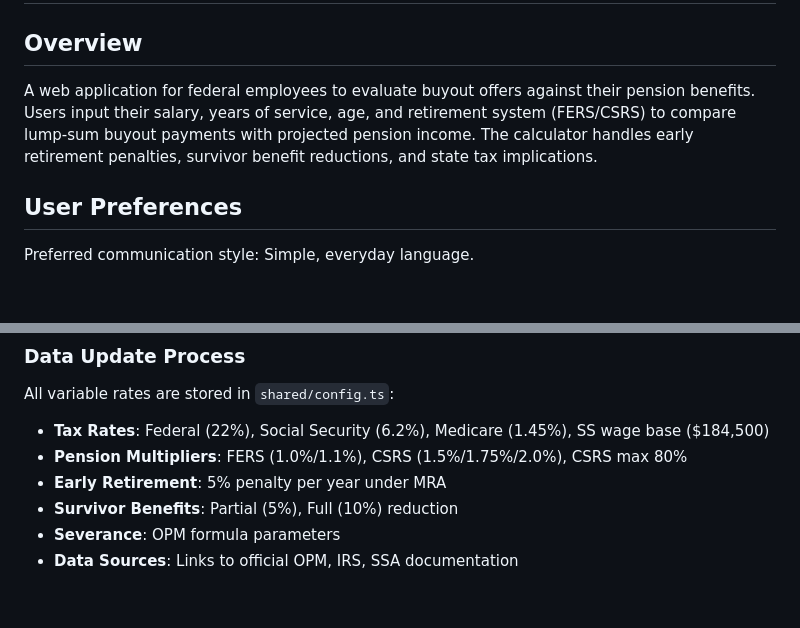
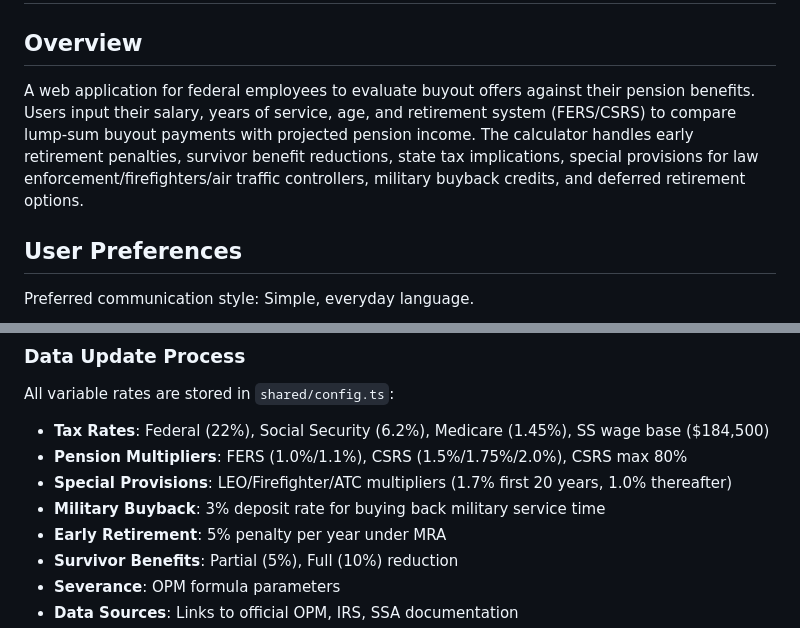
Before and after one commit to MrMafora/Buyout-Pension-Calc, a Markdown page: replit.md, 2 parts joined by grey strips. Drawn GitHub-style; blank space fills up the shorter version.

Commit message:
Add special provisions, military buyback, and deferred retirement options
Update replit.md to document new features including special retirement provisions (LEO, firefighters, ATC), military buyback credits, and deferred retirement calculations.

Replit-Commit-Author: Agent
Replit-Commit-Session-Id: 33441cda-2f53-4196-8448-d2ebe38a7c4b
Replit-Commit-Checkpoint-Type: full_checkpoint
Replit-Commit-Event-Id: 0282052e-b8ec-4326-bdf1-45b876d30b0d
Replit-Commit-Screenshot-Url: https://storage.googleapis.com/screenshot-production-us-central1/2eb2d6d0-a57a-45ee-9ecc-dcc71269df22/33441cda-2f53-4196-8448-d2ebe38a7c4b/Fb1GOSi
Replit-Helium-Checkpoint-Created: true

```diff
--- a/replit.md
+++ b/replit.md
@@ -2,7 +2,7 @@
 
 ## Overview
 
-A web application for federal employees to evaluate buyout offers against their pension benefits. Users input their salary, years of service, age, and retirement system (FERS/CSRS) to compare lump-sum buyout payments with projected pension income. The calculator handles early retirement penalties, survivor benefit reductions, and state tax implications.
+A web application for federal employees to evaluate buyout offers against their pension benefits. Users input their salary, years of service, age, and retirement system (FERS/CSRS) to compare lump-sum buyout payments with projected pension income. The calculator handles early retirement penalties, survivor benefit reductions, state tax implications, special provisions for law enforcement/firefighters/air traffic controllers, military buyback credits, and deferred retirement options.
 
 ## User Preferences
 
@@ -49,6 +49,8 @@ Preferred communication style: Simple, everyday language.
 All variable rates are stored in `shared/config.ts`:
 - **Tax Rates**: Federal (22%), Social Security (6.2%), Medicare (1.45%), SS wage base ($184,500)
 - **Pension Multipliers**: FERS (1.0%/1.1%), CSRS (1.5%/1.75%/2.0%), CSRS max 80%
+- **Special Provisions**: LEO/Firefighter/ATC multipliers (1.7% first 20 years, 1.0% thereafter)
+- **Military Buyback**: 3% deposit rate for buying back military service time
 - **Early Retirement**: 5% penalty per year under MRA
 - **Survivor Benefits**: Partial (5%), Full (10%) reduction
 - **Severance**: OPM formula parameters
```
